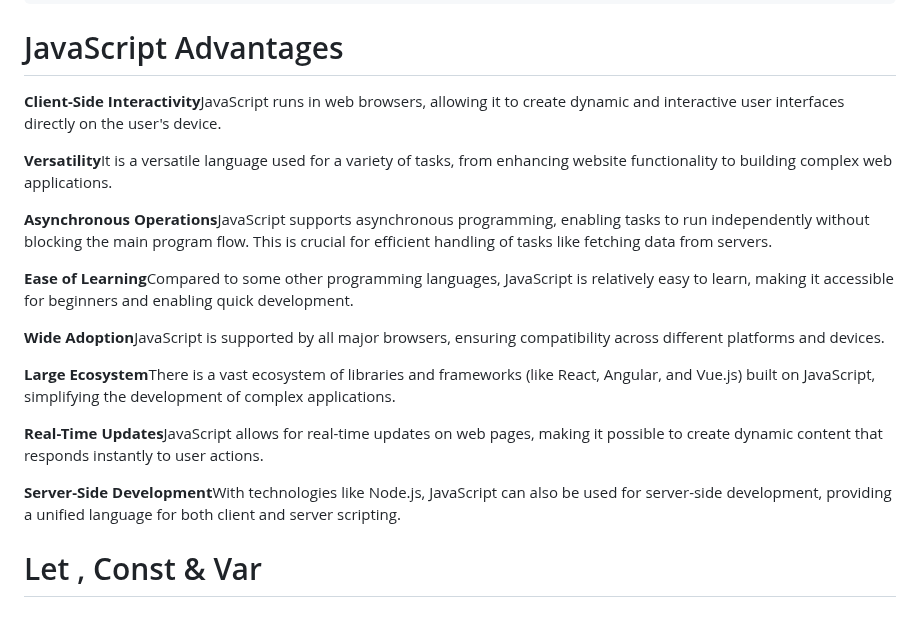
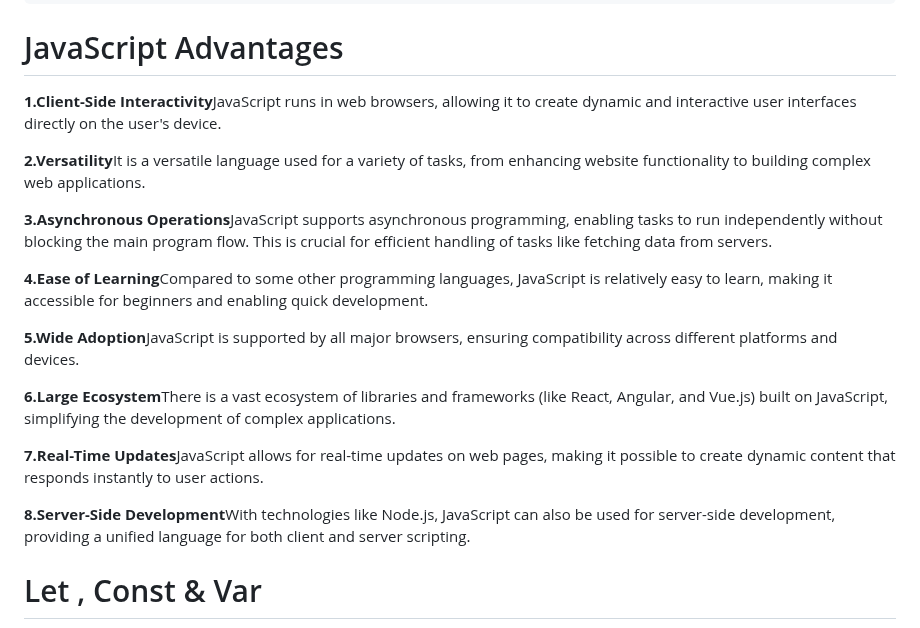
Before and after one commit to Asifekhlaque/Learn_Javascript, a Markdown page: README.md, the part around the change. Rendered like a GitHub page.

```diff
--- a/README.md
+++ b/README.md
@@ -12,22 +12,22 @@ JavaScript is a scripting language used to develop web pages.
     console.log("Hello World!");
 
 # JavaScript Advantages
-<b>Client-Side Interactivity</b>JavaScript runs in web browsers, allowing it to create dynamic and interactive user interfaces directly on the user's device.
+<b>1.Client-Side Interactivity</b>JavaScript runs in web browsers, allowing it to create dynamic and interactive user interfaces directly on the user's device.
 
-<b>Versatility</b>It is a versatile language used for a variety of tasks, from enhancing website functionality to building complex web applications.
+<b>2.Versatility</b>It is a versatile language used for a variety of tasks, from enhancing website functionality to building complex web applications.
 
-<b>Asynchronous Operations</b>JavaScript supports asynchronous programming, enabling tasks to run independently without blocking the main program flow. This is crucial for efficient handling of tasks like fetching data from servers.
+<b>3.Asynchronous Operations</b>JavaScript supports asynchronous programming, enabling tasks to run independently without blocking the main program flow. This is crucial for efficient handling of tasks like fetching data from servers.
 
-<b>Ease of Learning</b>Compared to some other programming languages, JavaScript is relatively easy to learn, making it accessible for beginners and enabling quick development.
+<b>4.Ease of Learning</b>Compared to some other programming languages, JavaScript is relatively easy to learn, making it accessible for beginners and enabling quick development.
 
-<b>Wide Adoption</b>JavaScript is supported by all major browsers, ensuring compatibility across different platforms and devices.
+<b>5.Wide Adoption</b>JavaScript is supported by all major browsers, ensuring compatibility across different platforms and devices.
 
-<b>Large Ecosystem</b>There is a vast ecosystem of libraries and frameworks (like React, Angular, and Vue.js) built on JavaScript, simplifying the development of complex applications.
+<b>6.Large Ecosystem</b>There is a vast ecosystem of libraries and frameworks (like React, Angular, and Vue.js) built on JavaScript, simplifying the development of complex applications.
 
 
-<b>Real-Time Updates</b>JavaScript allows for real-time updates on web pages, making it possible to create dynamic content that responds instantly to user actions.
+<b>7.Real-Time Updates</b>JavaScript allows for real-time updates on web pages, making it possible to create dynamic content that responds instantly to user actions.
 
-<b>Server-Side Development</b>With technologies like Node.js, JavaScript can also be used for server-side development, providing a unified language for both client and server scripting.
+<b>8.Server-Side Development</b>With technologies like Node.js, JavaScript can also be used for server-side development, providing a unified language for both client and server scripting.
 
 
 # Let , Const & Var
```
